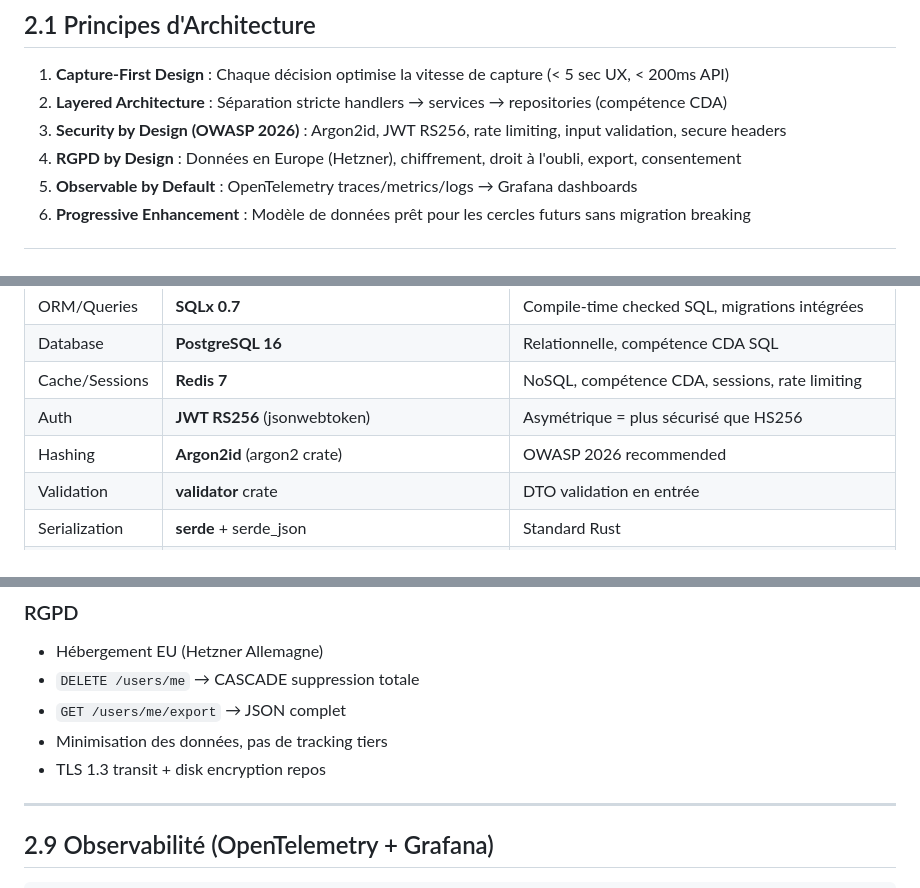
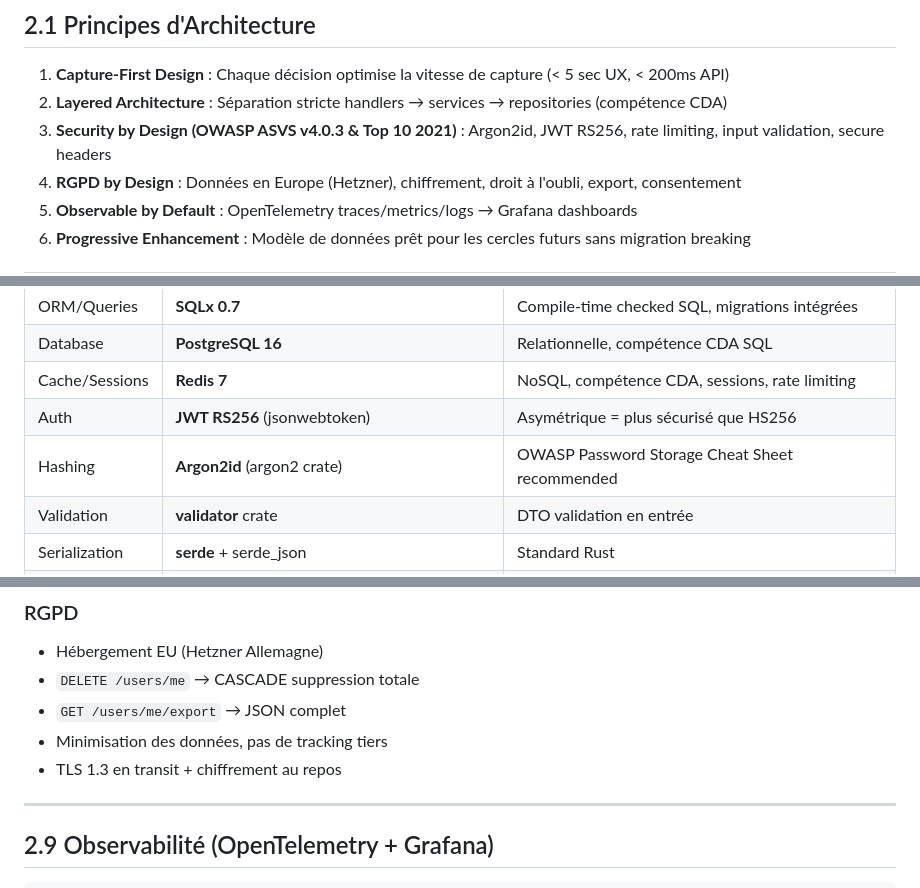
Before and after one commit to yassine-el-gherrabi/Offrii, a Markdown page: docs/OFFRII-REFERENCE.md, 3 parts joined by grey strips. GitHub-like rendering.

```diff
--- a/docs/OFFRII-REFERENCE.md
+++ b/docs/OFFRII-REFERENCE.md
@@ -192,7 +192,7 @@ Le nom "Offrii" porte en lui l'idée d'**offrir**, de **partager**. Pour le MVP
 
 1. **Capture-First Design** : Chaque décision optimise la vitesse de capture (< 5 sec UX, < 200ms API)
 2. **Layered Architecture** : Séparation stricte handlers → services → repositories (compétence CDA)
-3. **Security by Design (OWASP 2026)** : Argon2id, JWT RS256, rate limiting, input validation, secure headers
+3. **Security by Design (OWASP ASVS v4.0.3 & Top 10 2021)** : Argon2id, JWT RS256, rate limiting, input validation, secure headers
 4. **RGPD by Design** : Données en Europe (Hetzner), chiffrement, droit à l'oubli, export, consentement
 5. **Observable by Default** : OpenTelemetry traces/metrics/logs → Grafana dashboards
 6. **Progressive Enhancement** : Modèle de données prêt pour les cercles futurs sans migration breaking
@@ -210,7 +210,7 @@ Le nom "Offrii" porte en lui l'idée d'**offrir**, de **partager**. Pour le MVP
 | Database | **PostgreSQL 16** | Relationnelle, compétence CDA SQL |
 | Cache/Sessions | **Redis 7** | NoSQL, compétence CDA, sessions, rate limiting |
 | Auth | **JWT RS256** (jsonwebtoken) | Asymétrique = plus sécurisé que HS256 |
-| Hashing | **Argon2id** (argon2 crate) | OWASP 2026 recommended |
+| Hashing | **Argon2id** (argon2 crate) | OWASP Password Storage Cheat Sheet recommended |
 | Validation | **validator** crate | DTO validation en entrée |
 | Serialization | **serde** + serde_json | Standard Rust |
 | API Docs | **utoipa** | Génération OpenAPI/Swagger automatique |
@@ -641,7 +643,7 @@ Permissions-Policy: camera=(), microphone=(), geolocation=()
 - `DELETE /users/me` → CASCADE suppression totale
 - `GET /users/me/export` → JSON complet
 - Minimisation des données, pas de tracking tiers
-- TLS 1.3 transit + disk encryption repos
+- TLS 1.3 en transit + chiffrement au repos
 
 ---
 
```
Also changed, not shown: other parts of docs/OFFRII-REFERENCE.md (+13 -11 lines).
